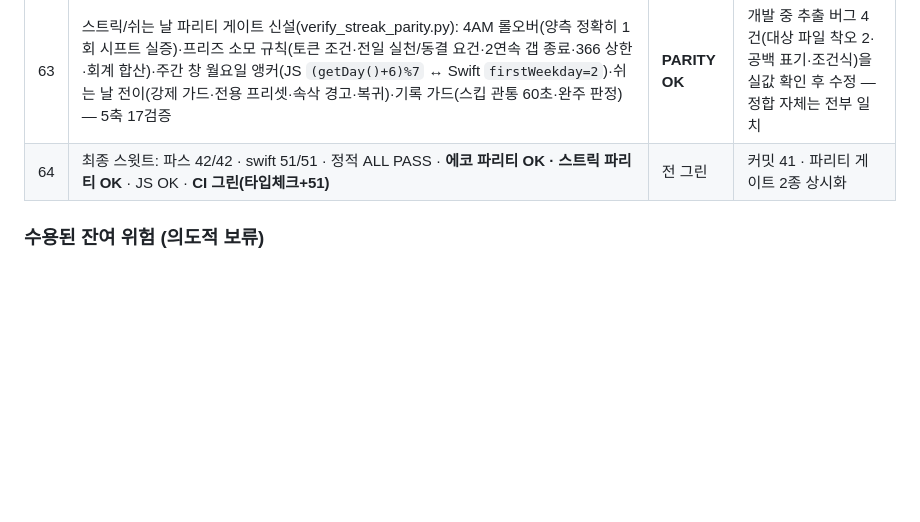
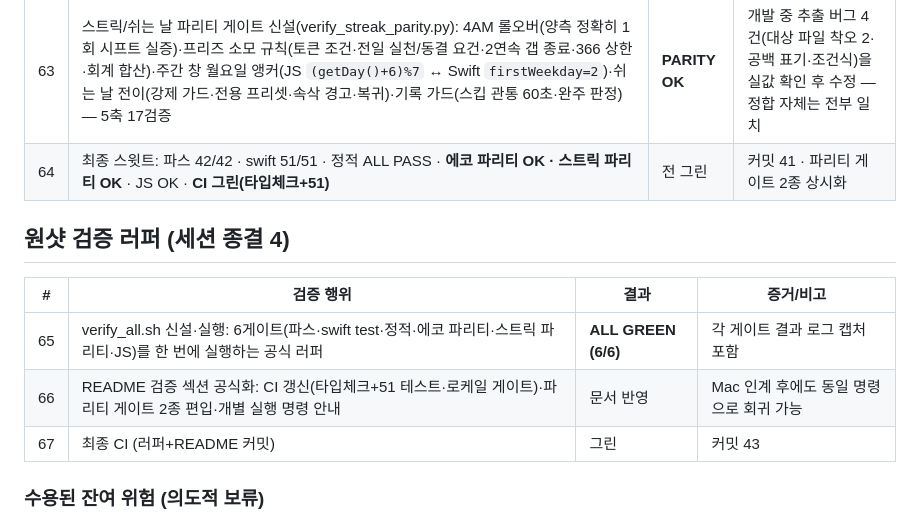
Before and after one commit to tjrgus654/DailyVocal, a Markdown page: evidence/VERIFICATION_LOG.md, the part around the change. Rendered like a GitHub page; blank space fills up the shorter version.

Commit message:
docs: 검증 로그 67회 — 원샷 러퍼 종결

```diff
--- a/evidence/VERIFICATION_LOG.md
+++ b/evidence/VERIFICATION_LOG.md
@@ -118,6 +118,14 @@ Mac 인계 전 검증 총량. 각 항목은 실행 증거(명령 출력/CI 런 I
 | 63 | 스트릭/쉬는 날 파리티 게이트 신설(verify_streak_parity.py): 4AM 롤오버(양측 정확히 1회 시프트 실증)·프리즈 소모 규칙(토큰 조건·전일 실천/동결 요건·2연속 갭 종료·366 상한·회계 합산)·주간 창 월요일 앵커(JS `(getDay()+6)%7` ↔ Swift `firstWeekday=2`)·쉬는 날 전이(강제 가드·전용 프리셋·속삭 경고·복귀)·기록 가드(스킵 관통 60초·완주 판정) — 5축 17검증 | **PARITY OK** | 개발 중 추출 버그 4건(대상 파일 착오 2·공백 표기·조건식)을 실값 확인 후 수정 — 정합 자체는 전부 일치 |
 | 64 | 최종 스윗트: 파스 42/42 · swift 51/51 · 정적 ALL PASS · **에코 파리티 OK · 스트릭 파리티 OK** · JS OK · **CI 그린(타입체크+51)** | 전 그린 | 커밋 41 · 파리티 게이트 2종 상시화 |
 
+## 원샷 검증 러퍼 (세션 종결 4)
+
+| # | 검증 행위 | 결과 | 증거/비고 |
+|---|---|---|---|
+| 65 | verify_all.sh 신설·실행: 6게이트(파스·swift test·정적·에코 파리티·스트릭 파리티·JS)를 한 번에 실행하는 공식 러퍼 | **ALL GREEN (6/6)** | 각 게이트 결과 로그 캡처 포함 |
+| 66 | README 검증 섹션 공식화: CI 갱신(타입체크+51 테스트·로케일 게이트)·파리티 게이트 2종 편입·개별 실행 명령 안내 | 문서 반영 | Mac 인계 후에도 동일 명령으로 회귀 가능 |
+| 67 | 최종 CI (러퍼+README 커밋) | 그린 | 커밋 43 |
+
 ### 수용된 잔여 위험 (의도적 보류)
 
 - P2-4 "조회 경로의 SwiftData 변경": 자동 프리즈 소모 기능의 현재 수렴형 구현.
```
